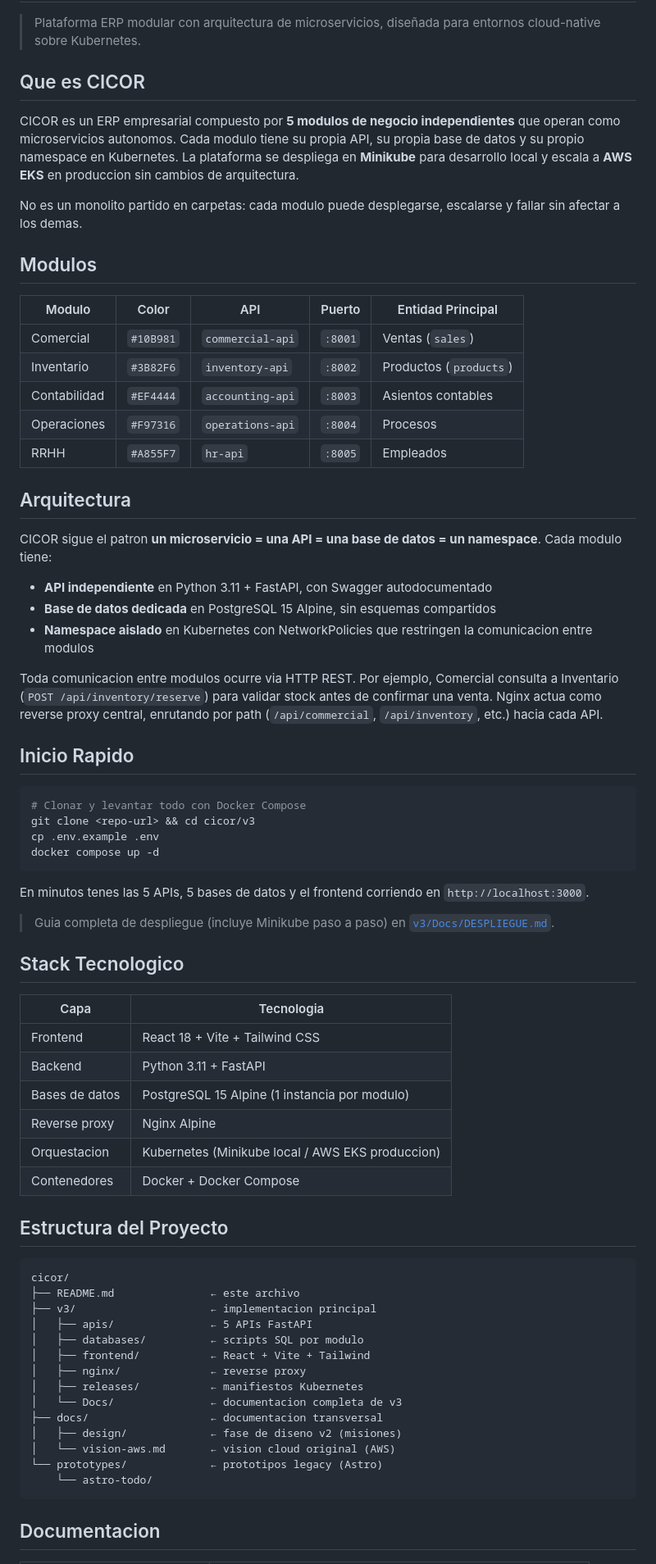
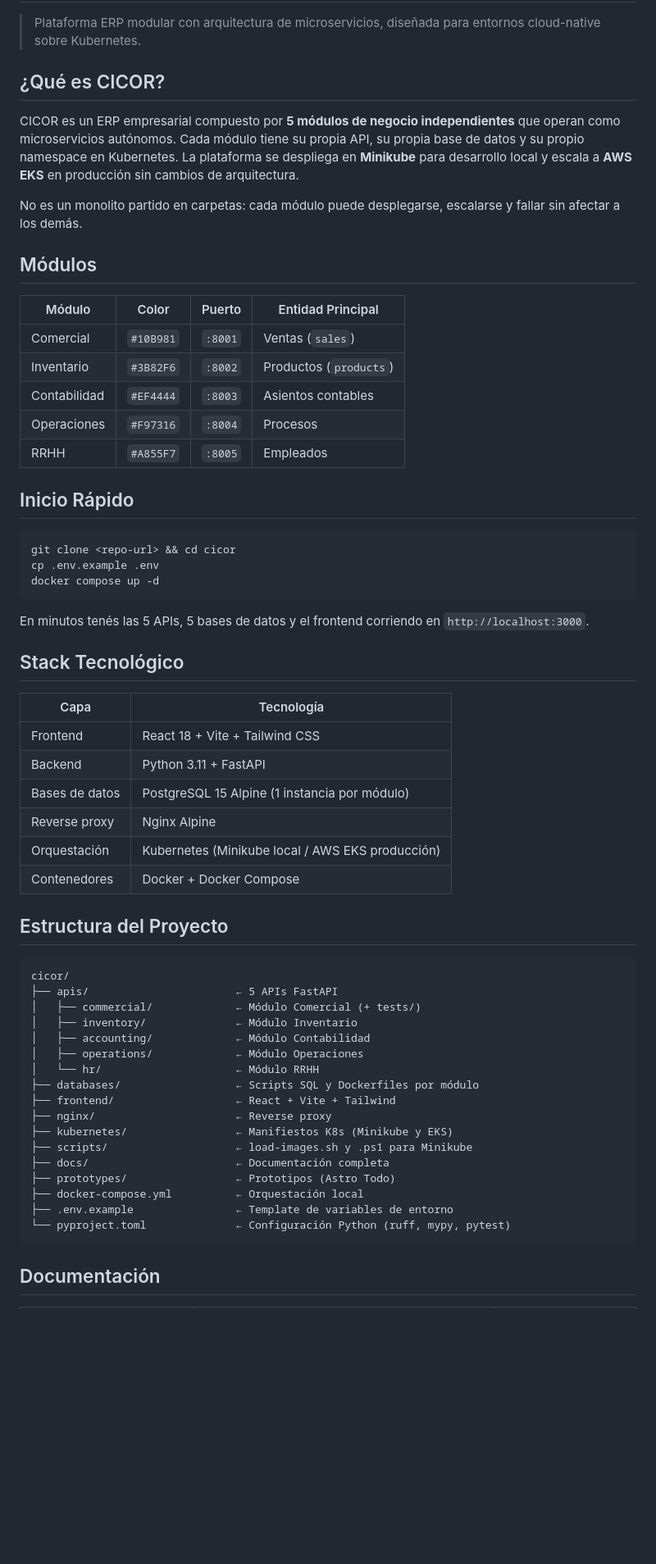
Before and after one commit to dannybarrientos/cicor, a Markdown page: README.md, the part around one of its changes. Shown at 82% size. Rendered like a GitHub page; blank space fills up the shorter version.

Commit message:
docs: rewrite README with current structure, AWS guide, and verification steps

````diff
--- a/README.md
+++ b/README.md
@@ -2,74 +2,64 @@
 
 > Plataforma ERP modular con arquitectura de microservicios, diseñada para entornos cloud-native sobre Kubernetes.
 
-## Que es CICOR
+## ¿Qué es CICOR?
 
-CICOR es un ERP empresarial compuesto por **5 modulos de negocio independientes** que operan como microservicios autonomos. Cada modulo tiene su propia API, su propia base de datos y su propio namespace en Kubernetes. La plataforma se despliega en **Minikube** para desarrollo local y escala a **AWS EKS** en produccion sin cambios de arquitectura.
+CICOR es un ERP empresarial compuesto por **5 módulos de negocio independientes** que operan como microservicios autónomos. Cada módulo tiene su propia API, su propia base de datos y su propio namespace en Kubernetes. La plataforma se despliega en **Minikube** para desarrollo local y escala a **AWS EKS** en producción sin cambios de arquitectura.
 
-No es un monolito partido en carpetas: cada modulo puede desplegarse, escalarse y fallar sin afectar a los demas.
+No es un monolito partido en carpetas: cada módulo puede desplegarse, escalarse y fallar sin afectar a los demás.
 
-## Modulos
+## Módulos
 
-| Modulo | Color | API | Puerto | Entidad Principal |
-|---|---|---|---|---|
-| Comercial | `#10B981` | `commercial-api` | `:8001` | Ventas (`sales`) |
-| Inventario | `#3B82F6` | `inventory-api` | `:8002` | Productos (`products`) |
-| Contabilidad | `#EF4444` | `accounting-api` | `:8003` | Asientos contables |
-| Operaciones | `#F97316` | `operations-api` | `:8004` | Procesos |
-| RRHH | `#A855F7` | `hr-api` | `:8005` | Empleados |
+| Módulo | Color | Puerto | Entidad Principal |
+|---|---|---|---|
+| Comercial | `#10B981` | `:8001` | Ventas (`sales`) |
+| Inventario | `#3B82F6` | `:8002` | Productos (`products`) |
+| Contabilidad | `#EF4444` | `:8003` | Asientos contables |
+| Operaciones | `#F97316` | `:8004` | Procesos |
+| RRHH | `#A855F7` | `:8005` | Empleados |
 
-## Arquitectura
-
-CICOR sigue el patron **un microservicio = una API = una base de datos = un namespace**. Cada modulo tiene:
-
-- **API independiente** en Python 3.11 + FastAPI, con Swagger autodocumentado
-- **Base de datos dedicada** en PostgreSQL 15 Alpine, sin esquemas compartidos
-- **Namespace aislado** en Kubernetes con NetworkPolicies que restringen la comunicacion entre modulos
-
-Toda comunicacion entre modulos ocurre via HTTP REST. Por ejemplo, Comercial consulta a Inventario (`POST /api/inventory/reserve`) para validar stock antes de confirmar una venta. Nginx actua como reverse proxy central, enrutando por path (`/api/commercial`, `/api/inventory`, etc.) hacia cada API.
-
-## Inicio Rapido
+## Inicio Rápido
 
 ```bash
-# Clonar y levantar todo con Docker Compose
-git clone <repo-url> && cd cicor/v3
+git clone <repo-url> && cd cicor
 cp .env.example .env
 docker compose up -d
 ```
 
-En minutos tenes las 5 APIs, 5 bases de datos y el frontend corriendo en `http://localhost:3000`.
+En minutos tenés las 5 APIs, 5 bases de datos y el frontend corriendo en `http://localhost:3000`.
 
-> Guia completa de despliegue (incluye Minikube paso a paso) en [`v3/Docs/DESPLIEGUE.md`](v3/Docs/DESPLIEGUE.md).
+## Stack Tecnológico
 
-## Stack Tecnologico
-
-| Capa | Tecnologia |
+| Capa | Tecnología |
 |---|---|
 | Frontend | React 18 + Vite + Tailwind CSS |
 | Backend | Python 3.11 + FastAPI |
-| Bases de datos | PostgreSQL 15 Alpine (1 instancia por modulo) |
+| Bases de datos | PostgreSQL 15 Alpine (1 instancia por módulo) |
 | Reverse proxy | Nginx Alpine |
-| Orquestacion | Kubernetes (Minikube local / AWS EKS produccion) |
+| Orquestación | Kubernetes (Minikube local / AWS EKS producción) |
 | Contenedores | Docker + Docker Compose |
 
 ## Estructura del Proyecto
 
 ```
 cicor/
-├── README.md               ← este archivo
-├── v3/                     ← implementacion principal
-│   ├── apis/               ← 5 APIs FastAPI
-│   ├── databases/          ← scripts SQL por modulo
-│   ├── frontend/           ← React + Vite + Tailwind
-│   ├── nginx/              ← reverse proxy
-│   ├── releases/           ← manifiestos Kubernetes
-│   └── Docs/               ← documentacion completa de v3
-├── docs/                   ← documentacion transversal
-│   ├── design/             ← fase de diseno v2 (misiones)
-│   └── vision-aws.md       ← vision cloud original (AWS)
-└── prototypes/             ← prototipos legacy (Astro)
-    └── astro-todo/
+├── apis/                       ← 5 APIs FastAPI
+│   ├── commercial/             ← Módulo Comercial (+ tests/)
+│   ├── inventory/              ← Módulo Inventario
+│   ├── accounting/             ← Módulo Contabilidad
+│   ├── operations/             ← Módulo Operaciones
+│   └── hr/                     ← Módulo RRHH
+├── databases/                  ← Scripts SQL y Dockerfiles por módulo
+├── frontend/                   ← React + Vite + Tailwind
+├── nginx/                      ← Reverse proxy
+├── kubernetes/                 ← Manifiestos K8s (Minikube y EKS)
+├── scripts/                    ← load-images.sh y .ps1 para Minikube
+├── docs/                       ← Documentación completa
+├── prototypes/                 ← Prototipos (Astro Todo)
+├── docker-compose.yml          ← Orquestación local
+├── .env.example                ← Template de variables de entorno
+└── pyproject.toml              ← Configuración Python (ruff, mypy, pytest)
 ```
 
-## Documentacion
+## Documentación
 
````
Also changed, not shown: other parts of README.md (+45 -21 lines).
